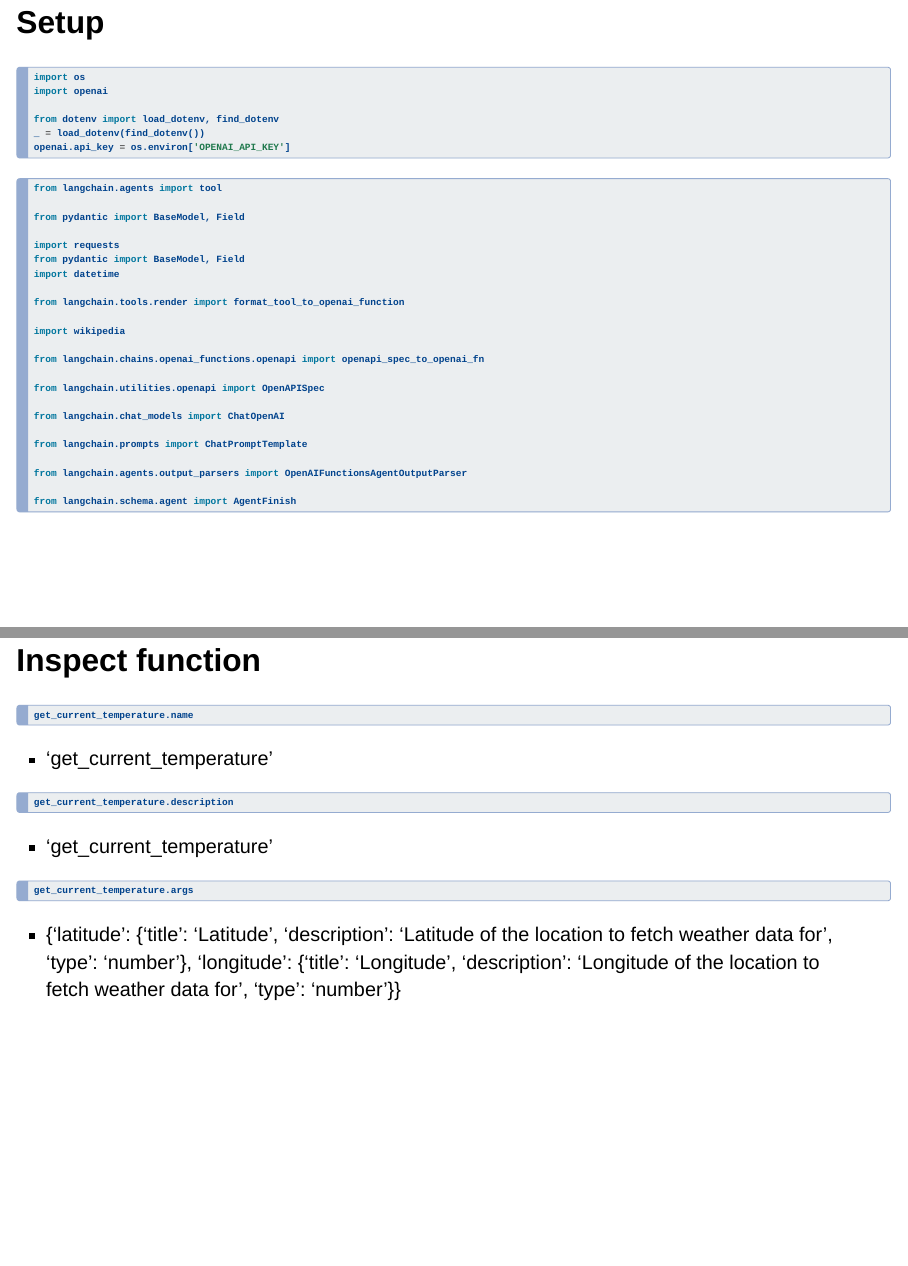
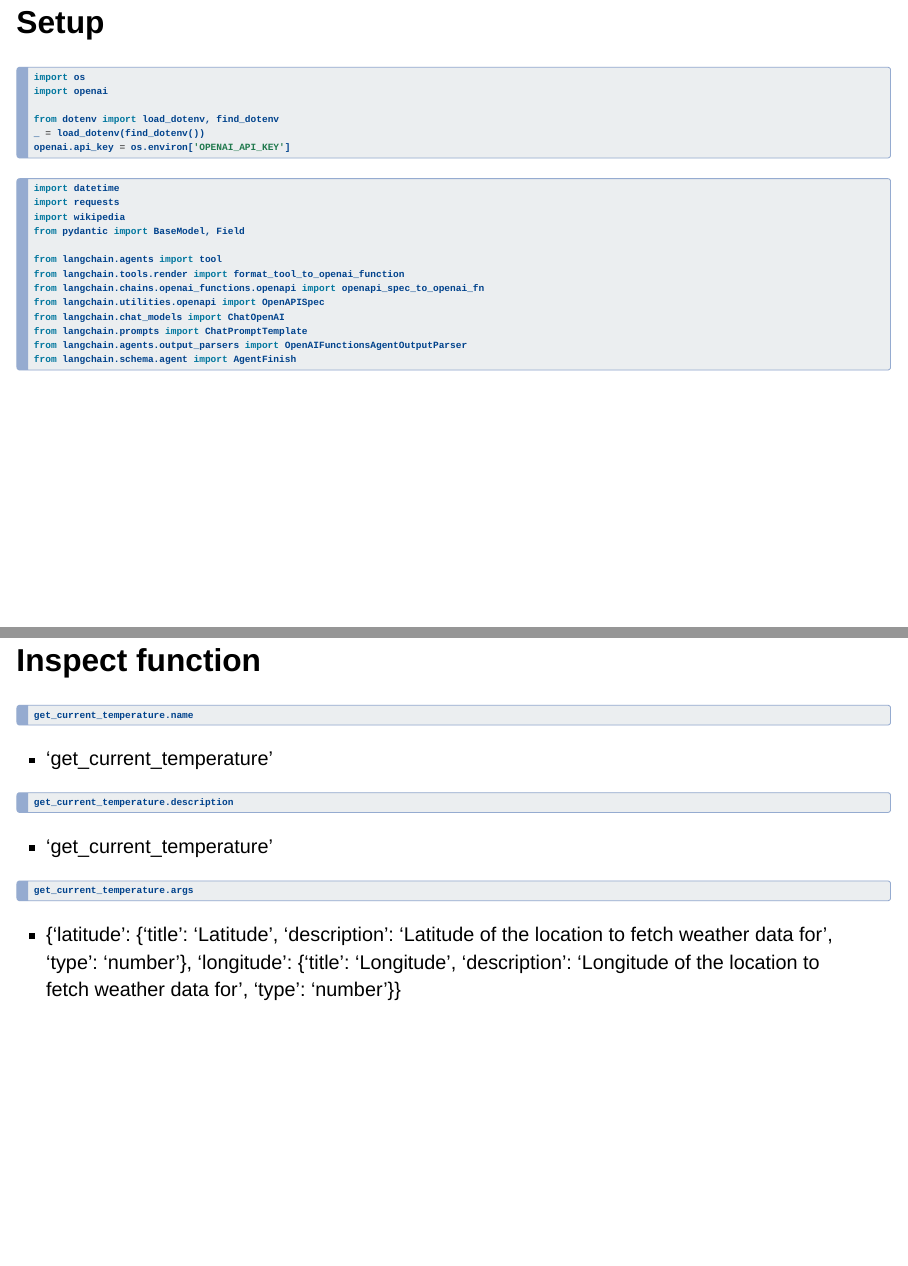
Before and after one commit to kirenz/lab-langchain-functions, a Quarto document (slides/05_tools_routing.qmd): pages 3 and 11 of 36 before the commit and pages 3 and 12 of 38 after it, joined at a grey line. Rendered offline with R 4.5, knitr and Pandoc in place of Quarto, with nearby package versions; drawn as Slidy slides in place of the format the file asks for.

Commit message:
Update 05_tools_routing.qmd

````diff
--- a/slides/05_tools_routing.qmd
+++ b/slides/05_tools_routing.qmd
@@ -48,37 +48,25 @@ openai.api_key = os.environ['OPENAI_API_KEY']
 ```
 
 ```{python}
-from langchain.agents import tool
-
+import datetime
+import requests
+import wikipedia
 from pydantic import BaseModel, Field
 
-import requests
-from pydantic import BaseModel, Field
-import datetime
-
+from langchain.agents import tool
 from langchain.tools.render import format_tool_to_openai_function
-
-import wikipedia
-
 from langchain.chains.openai_functions.openapi import openapi_spec_to_openai_fn
-
 from langchain.utilities.openapi import OpenAPISpec
-
 from langchain.chat_models import ChatOpenAI
-
 from langchain.prompts import ChatPromptTemplate
-
 from langchain.agents.output_parsers import OpenAIFunctionsAgentOutputParser
-
 from langchain.schema.agent import AgentFinish
-
-
 ```
 
 
 # Define a tool
 
-## Create tool {.smaller}
+## Create tool
 
 ```{python}
 @tool
@@ -87,7 +75,7 @@ def search(query: str) -> str:
     return "42f"
 ```
 
-. . .
+## Inspect tool {.smaller}
 
 ```{python}
 search.name
@@ -110,7 +98,7 @@ search.args
 
 - {'query': {'title': 'Query', 'type': 'string'}}
 
-## Add a description
+## Add a description {.smaller}
 
 ```{python}
 class SearchInput(BaseModel):
@@ -189,7 +177,7 @@ def get_current_temperature(latitude: float, longitude: float) -> dict:
 ```
 
 
-## Inspect function
+## Inspect function {.smaller}
 
 ```{python}
 get_current_temperature.name
@@ -219,7 +207,7 @@ get_current_temperature.args
   'type': 'number'}}
 
 
-## Convert this tool into OpenAI function
+## Convert this tool into OpenAI function {.smaller}
 
 ```{python}
 format_tool_to_openai_function(get_current_temperature)
@@ -249,7 +237,7 @@ get_current_temperature({"latitude": 48.741400, "longitude": 9.1006302})
 
 # Wikikedia tool
 
-## Create tool
+## Create tool {.smaller}
 
 ```{python}
 @tool
@@ -271,7 +259,7 @@ def search_wikipedia(query: str) -> str:
     return "\n\n".join(summaries)
 ```
 
-## Inspect function
+## Inspect {.smaller}
 
 ```{python}
 search_wikipedia.name
@@ -292,7 +280,7 @@ search_wikipedia.description
   'properties': {'query': {'title': 'Query', 'type': 'string'}},
   'required': ['query']}}
 
-. . .
+## Inspect
 
 ```{python}
 format_tool_to_openai_function(search_wikipedia)
@@ -554,7 +542,7 @@ functions = [
 model = ChatOpenAI(temperature=0).bind(functions=functions)
 ```
 
-## Invoke functions
+## Invoke functions {.smaller}
 
 ```{python}
 model.invoke("what is the weather in stuttgart right now")
@@ -593,15 +581,19 @@ chain.invoke({"input": "what is the weather in stuttgart right now"})
 AIMessage(content='', additional_kwargs={'function_call': {'name': 'get_current_temperature', 'arguments': '{\n  "latitude": 48.7758,\n  "longitude": 9.1829\n}'}})
 
 
-## Use output parser
+## Use output parser {.smaller}
 
 ```{python}
 chain = prompt | model | OpenAIFunctionsAgentOutputParser()
 ```
 
+. . .
+
 ```{python}
 result = chain.invoke({"input": "what is the weather in stuttgart right now"})
 ```
+
+. . .
 
 ```{python}
 type(result)
@@ -609,7 +601,7 @@ type(result)
 
 - langchain.schema.agent.AgentActionMessageLog
 
-## Inspect result
+## Inspect result {.smaller}
 
 ```{python}
 result.tool
@@ -633,7 +625,7 @@ get_current_temperature(result.tool_input)
 
 - 'The current temperature is 10.1°C'
 
-## Try a new input
+## Try a new input {.smaller}
 
 ```{python}
 result = chain.invoke({"input": "Hi! How are you?"})
@@ -689,11 +681,13 @@ result
 
 - 'The current temperature is 10.1°C'
 
-## Input a general queation {.result}
+## Input a general queation {.smaller}
 
 ```{python}
 result = chain.invoke({"input": "What is langchain?"})
 ```
+
+. . .
 
 ```{python}
 result
````
